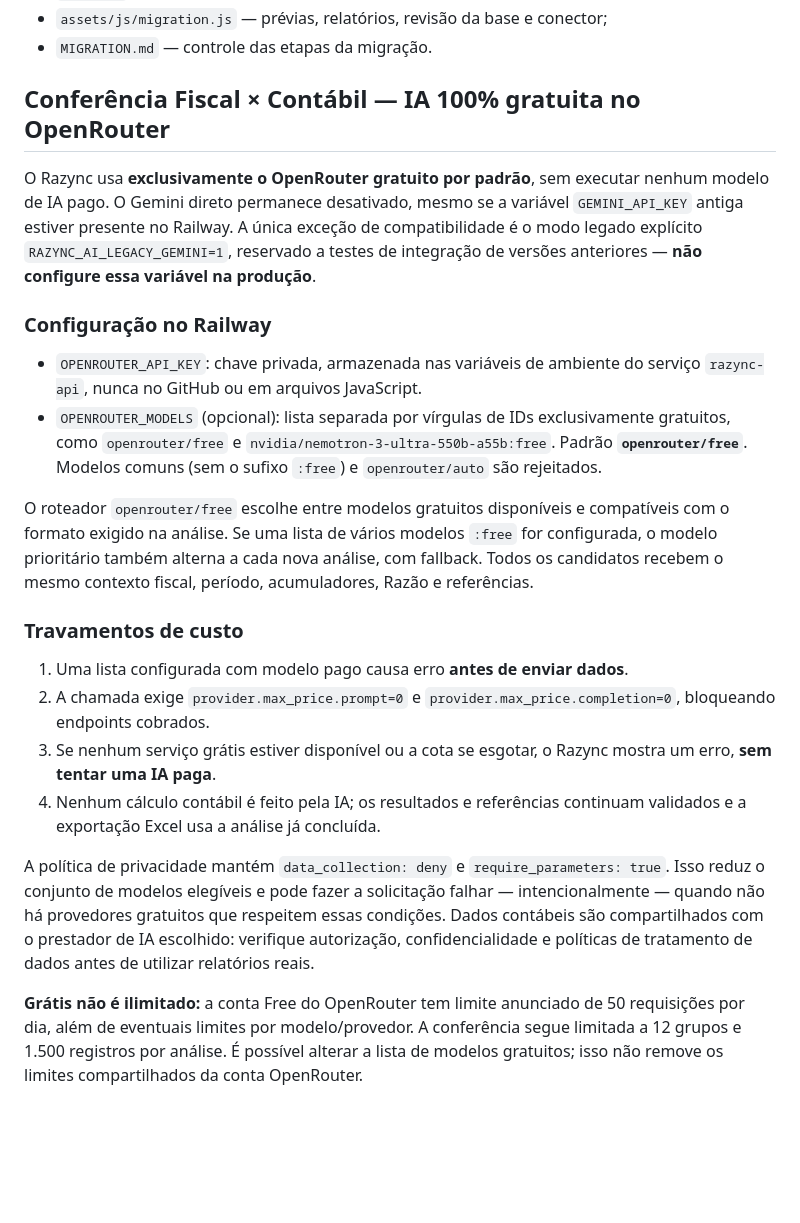
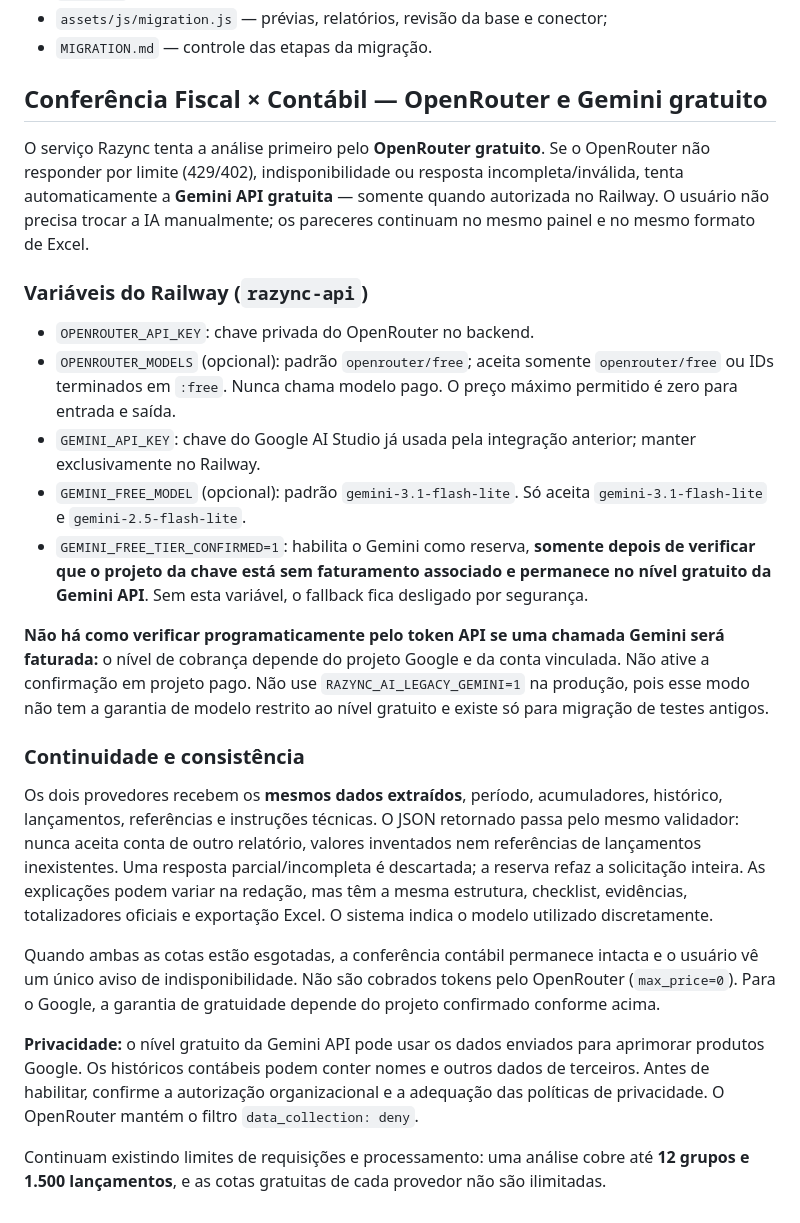
Before and after one commit to rodrigofrrsilva1703-a11y/Razync-Web, a Markdown page: README.md, the part around the change. Drawn GitHub-style; blank space fills up the shorter version.

Commit message:
Documenta fallback sem interrupção e confirmação obrigatória do Gemini gratuito

```diff
--- a/README.md
+++ b/README.md
@@ -27,49 +27,59 @@ Cada ferramenta migrada deve ser comparada com o resultado da versão atual ante
 - `MIGRATION.md` — controle das etapas da migração.
 
 
-## Conferência Fiscal × Contábil — IA 100% gratuita no OpenRouter
+## Conferência Fiscal × Contábil — OpenRouter e Gemini gratuito
 
-O Razync usa **exclusivamente o OpenRouter gratuito por padrão**, sem executar
-nenhum modelo de IA pago. O Gemini direto permanece desativado, mesmo se a
-variável `GEMINI_API_KEY` antiga estiver presente no Railway. A única exceção
-de compatibilidade é o modo legado explícito
-`RAZYNC_AI_LEGACY_GEMINI=1`, reservado a testes de integração de versões
-anteriores — **não configure essa variável na produção**.
+O serviço Razync tenta a análise primeiro pelo **OpenRouter gratuito**.
+Se o OpenRouter não responder por limite (429/402), indisponibilidade
+ou resposta incompleta/inválida, tenta automaticamente a **Gemini API
+gratuita** — somente quando autorizada no Railway. O usuário não precisa
+trocar a IA manualmente; os pareceres continuam no mesmo painel e no
+mesmo formato de Excel.
 
-### Configuração no Railway
+### Variáveis do Railway (`razync-api`)
 
-- `OPENROUTER_API_KEY`: chave privada, armazenada nas variáveis de ambiente
-  do serviço `razync-api`, nunca no GitHub ou em arquivos JavaScript.
-- `OPENROUTER_MODELS` (opcional): lista separada por vírgulas de IDs
-  exclusivamente gratuitos, como `openrouter/free` e
-  `nvidia/nemotron-3-ultra-550b-a55b:free`. Padrão **`openrouter/free`**.
-  Modelos comuns (sem o sufixo `:free`) e `openrouter/auto` são rejeitados.
+- `OPENROUTER_API_KEY`: chave privada do OpenRouter no backend.
+- `OPENROUTER_MODELS` (opcional): padrão `openrouter/free`; aceita
+  somente `openrouter/free` ou IDs terminados em `:free`. Nunca chama
+  modelo pago. O preço máximo permitido é zero para entrada e saída.
+- `GEMINI_API_KEY`: chave do Google AI Studio já usada pela integração
+  anterior; manter exclusivamente no Railway.
+- `GEMINI_FREE_MODEL` (opcional): padrão `gemini-3.1-flash-lite`.
+  Só aceita `gemini-3.1-flash-lite` e `gemini-2.5-flash-lite`.
+- `GEMINI_FREE_TIER_CONFIRMED=1`: habilita o Gemini como reserva,
+  **somente depois de verificar que o projeto da chave está sem
+  faturamento associado e permanece no nível gratuito da Gemini API**.
+  Sem esta variável, o fallback fica desligado por segurança.
 
-O roteador `openrouter/free` escolhe entre modelos gratuitos disponíveis e
-compatíveis com o formato exigido na análise. Se uma lista de vários modelos
-`:free` for configurada, o modelo prioritário também alterna a cada nova
-análise, com fallback. Todos os candidatos recebem o mesmo contexto fiscal,
-período, acumuladores, Razão e referências.
+**Não há como verificar programaticamente pelo token API se uma chamada
+Gemini será faturada:** o nível de cobrança depende do projeto Google e
+da conta vinculada. Não ative a confirmação em projeto pago. Não use
+`RAZYNC_AI_LEGACY_GEMINI=1` na produção, pois esse modo não tem a
+garantia de modelo restrito ao nível gratuito e existe só para migração
+de testes antigos.
 
-### Travamentos de custo
+### Continuidade e consistência
 
-1. Uma lista configurada com modelo pago causa erro **antes de enviar dados**.
-2. A chamada exige `provider.max_price.prompt=0` e
-   `provider.max_price.completion=0`, bloqueando endpoints cobrados.
-3. Se nenhum serviço grátis estiver disponível ou a cota se esgotar, o Razync
-   mostra um erro, **sem tentar uma IA paga**.
-4. Nenhum cálculo contábil é feito pela IA; os resultados e referências
-   continuam validados e a exportação Excel usa a análise já concluída.
+Os dois provedores recebem os **mesmos dados extraídos**, período,
+acumuladores, histórico, lançamentos, referências e instruções técnicas.
+O JSON retornado passa pelo mesmo validador: nunca aceita conta de
+outro relatório, valores inventados nem referências de lançamentos
+inexistentes. Uma resposta parcial/incompleta é descartada; a reserva
+refaz a solicitação inteira. As explicações podem variar na redação,
+mas têm a mesma estrutura, checklist, evidências, totalizadores oficiais
+e exportação Excel. O sistema indica o modelo utilizado discretamente.
 
-A política de privacidade mantém `data_collection: deny` e
-`require_parameters: true`. Isso reduz o conjunto de modelos elegíveis e
-pode fazer a solicitação falhar — intencionalmente — quando não há provedores
-gratuitos que respeitem essas condições. Dados contábeis são compartilhados
-com o prestador de IA escolhido: verifique autorização, confidencialidade e
-políticas de tratamento de dados antes de utilizar relatórios reais.
+Quando ambas as cotas estão esgotadas, a conferência contábil permanece
+intacta e o usuário vê um único aviso de indisponibilidade. Não são
+cobrados tokens pelo OpenRouter (`max_price=0`). Para o Google, a
+garantia de gratuidade depende do projeto confirmado conforme acima.
 
-**Grátis não é ilimitado:** a conta Free do OpenRouter tem limite anunciado
-de 50 requisições por dia, além de eventuais limites por modelo/provedor.
-A conferência segue limitada a 12 grupos e 1.500 registros por análise.
-É possível alterar a lista de modelos gratuitos; isso não remove os limites
-compartilhados da conta OpenRouter.
+**Privacidade:** o nível gratuito da Gemini API pode usar os dados
+enviados para aprimorar produtos Google. Os históricos contábeis podem
+conter nomes e outros dados de terceiros. Antes de habilitar, confirme
+a autorização organizacional e a adequação das políticas de privacidade.
+O OpenRouter mantém o filtro `data_collection: deny`.
+
+Continuam existindo limites de requisições e processamento: uma análise
+cobre até **12 grupos e 1.500 lançamentos**, e as cotas gratuitas de cada
+provedor não são ilimitadas.
```
